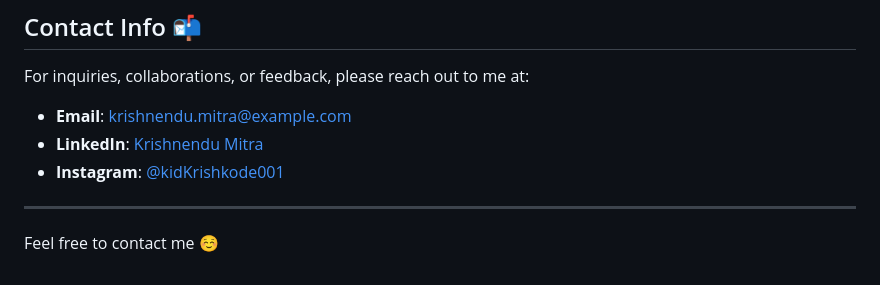
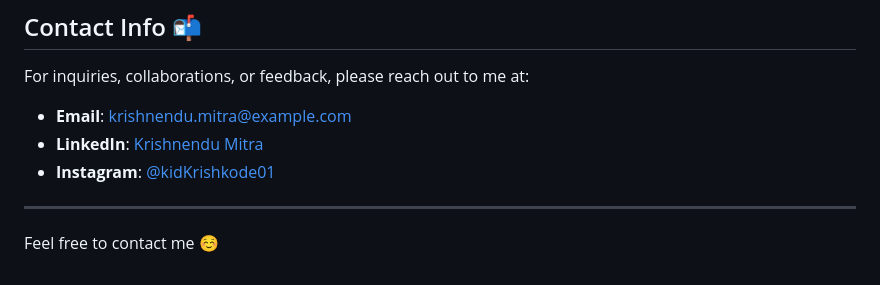
Before and after one commit to kidKrishkode/Nanonium.github.io, a Markdown page: README.md, the part around the change. GitHub-like rendering.

Commit message:
Version 1.0

```diff
--- a/README.md
+++ b/README.md
@@ -47,7 +47,7 @@ Many users, especially those from non-technical backgrounds, often need SQL quer
 For inquiries, collaborations, or feedback, please reach out to me at:
 - **Email**: krishnendu.mitra@example.com
 - **LinkedIn**: [Krishnendu Mitra](https://www.linkedin.com/in/krishnendu-mitra/)
-- **Instagram**: [@kidKrishkode001](https://instagram.com/kidKrishkode001)
+- **Instagram**: [@kidKrishkode01](https://www.instagram.com/kidkrishkode01)
 
 ---
 
```
